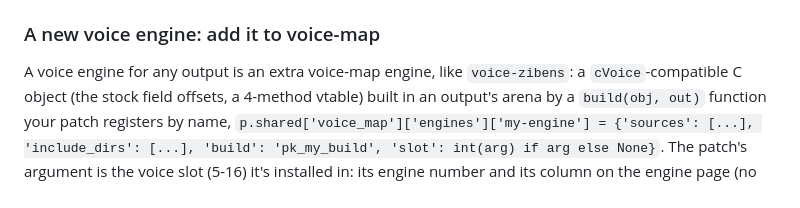
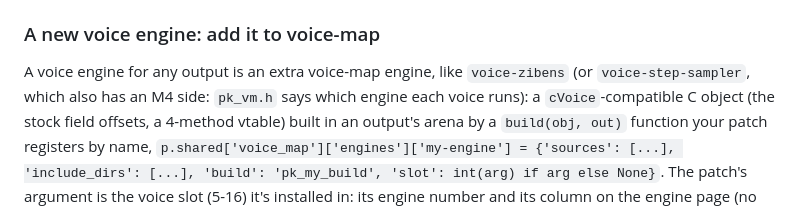
Before and after one commit to kiteless/perkons-re, a Markdown page: docs/writing-mods.md, the part around the change. Drawn GitHub-style.

Commit message:
README, writing-mods: voice-akords and voice-step-sampler

```diff
--- a/docs/writing-mods.md
+++ b/docs/writing-mods.md
@@ -233,7 +233,9 @@ records it with `p.ram_use('voice', 'my_mod', size, addr)`. Include `pk7_host.h`
 
 ### A new voice engine: add it to voice-map
 
-A voice engine for any output is an extra voice-map engine, like `voice-zibens`: a
+A voice engine for any output is an extra voice-map engine, like `voice-zibens` (or
+`voice-step-sampler`, which also has an M4 side: `pk_vm.h` says which engine each voice
+runs): a
 `cVoice`-compatible C object (the stock field offsets, a 4-method vtable) built in an
 output's arena by a `build(obj, out)` function your patch registers by name,
 `p.shared['voice_map']['engines']['my-engine'] = {'sources': [...], 'include_dirs': [...],
```
Also changed, not shown: README.md (+2 -0 lines).
